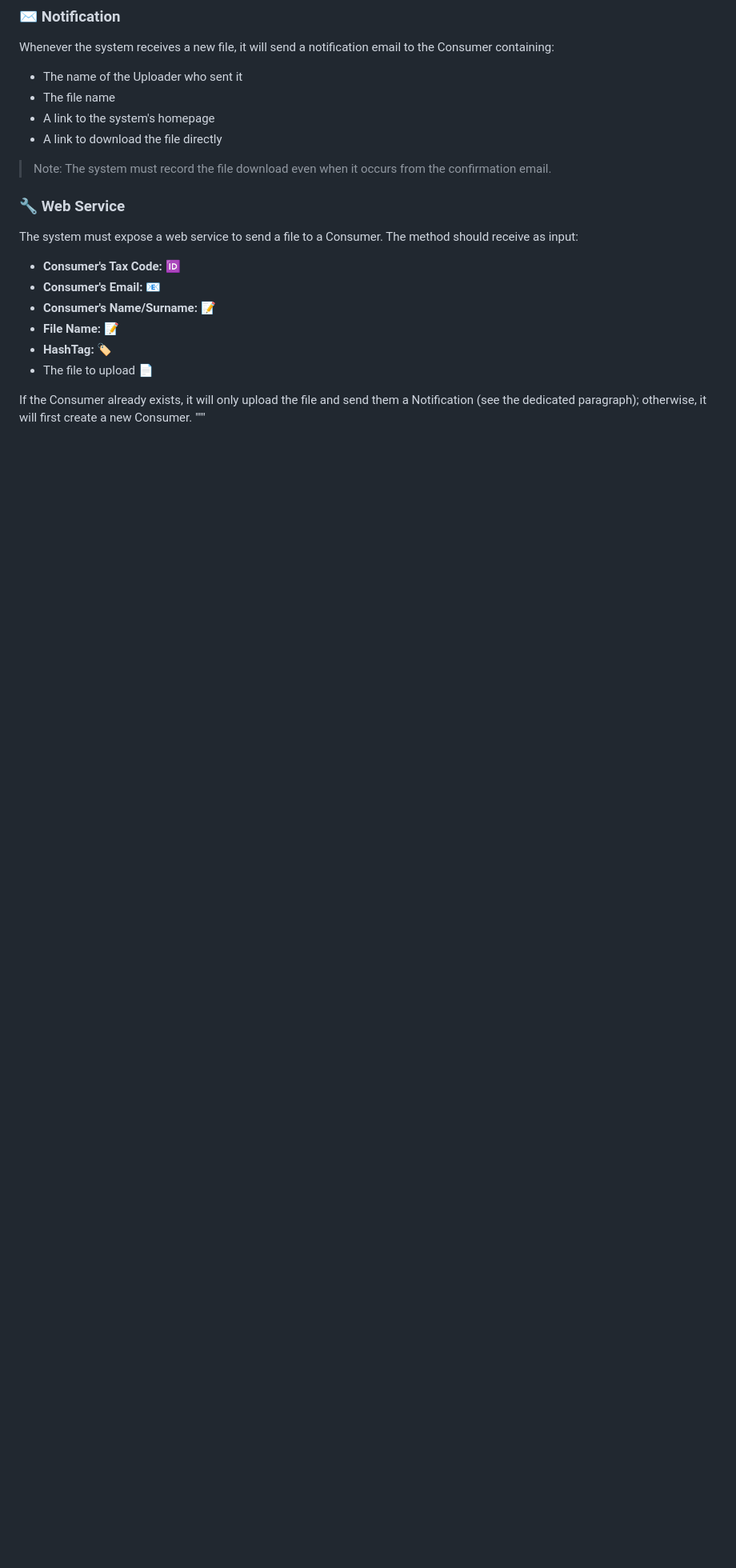
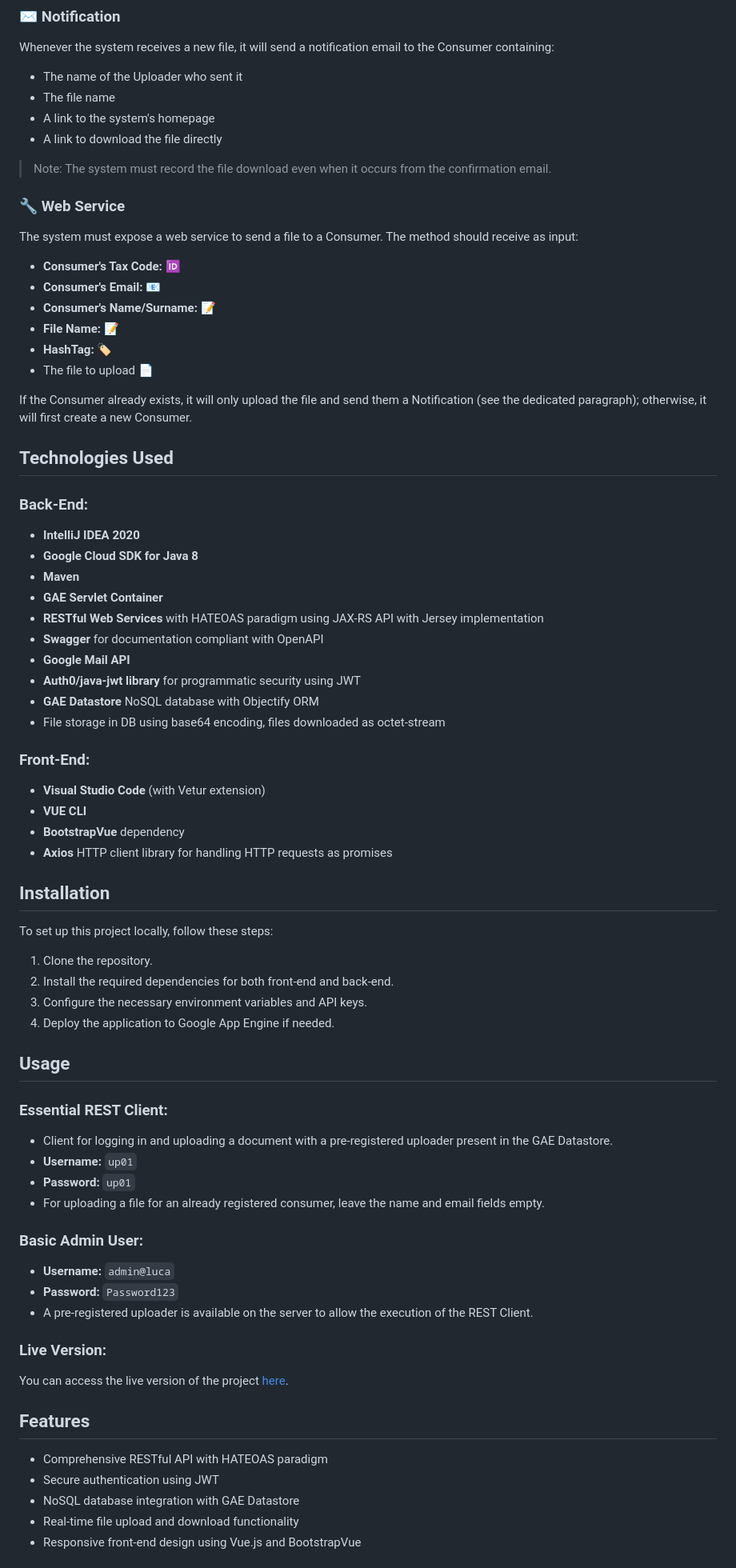
Before and after one commit to Luca-Crozzoli/Programmazione-Web, a Markdown page: README.md, the part around one of its changes. Shown at 80% size. GitHub-like rendering; blank space fills up the shorter version.

```diff
--- a/README.md
+++ b/README.md
@@ -113,3 +128,53 @@ The system must expose a web service to send a file to a Consumer. The method sh
 - The file to upload 📄
 
 If the Consumer already exists, it will only upload the file and send them a Notification (see the dedicated paragraph); otherwise, it will first create a new Consumer.
+
+## Technologies Used
+
+### Back-End:
+- **IntelliJ IDEA 2020**
+- **Google Cloud SDK for Java 8**
+- **Maven**
+- **GAE Servlet Container**
+- **RESTful Web Services** with HATEOAS paradigm using JAX-RS API with Jersey implementation
+- **Swagger** for documentation compliant with OpenAPI
+- **Google Mail API**
+- **Auth0/java-jwt library** for programmatic security using JWT
+- **GAE Datastore** NoSQL database with Objectify ORM
+- File storage in DB using base64 encoding, files downloaded as octet-stream
+
+### Front-End:
+- **Visual Studio Code** (with Vetur extension)
+- **VUE CLI**
+- **BootstrapVue** dependency
+- **Axios** HTTP client library for handling HTTP requests as promises
+
+## Installation
+To set up this project locally, follow these steps:
+1. Clone the repository.
+2. Install the required dependencies for both front-end and back-end.
+3. Configure the necessary environment variables and API keys.
+4. Deploy the application to Google App Engine if needed.
+
+## Usage
+### Essential REST Client:
+- Client for logging in and uploading a document with a pre-registered uploader present in the GAE Datastore.
+- **Username:** `up01`
+- **Password:** `up01`
+- For uploading a file for an already registered consumer, leave the name and email fields empty.
+
+### Basic Admin User:
+- **Username:** `admin@luca`
+- **Password:** `Password123`
+- A pre-registered uploader is available on the server to allow the execution of the REST Client.
+
+### Live Version:
+You can access the live version of the project [here](https://programmazioneweb2020-319008.oa.r.appspot.com/).
+
+## Features
+- Comprehensive RESTful API with HATEOAS paradigm
+- Secure authentication using JWT
+- NoSQL database integration with GAE Datastore
+- Real-time file upload and download functionality
+- Responsive front-end design using Vue.js and BootstrapVue
+
```
Also changed, not shown: other parts of README.md (+64 -3 lines).
